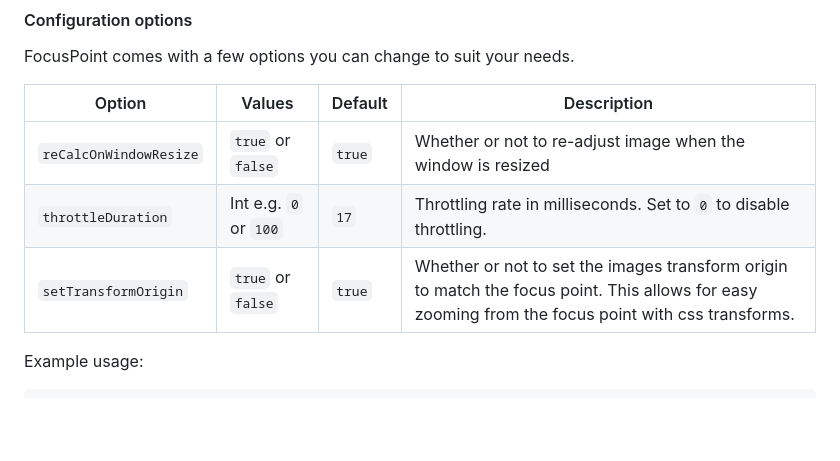
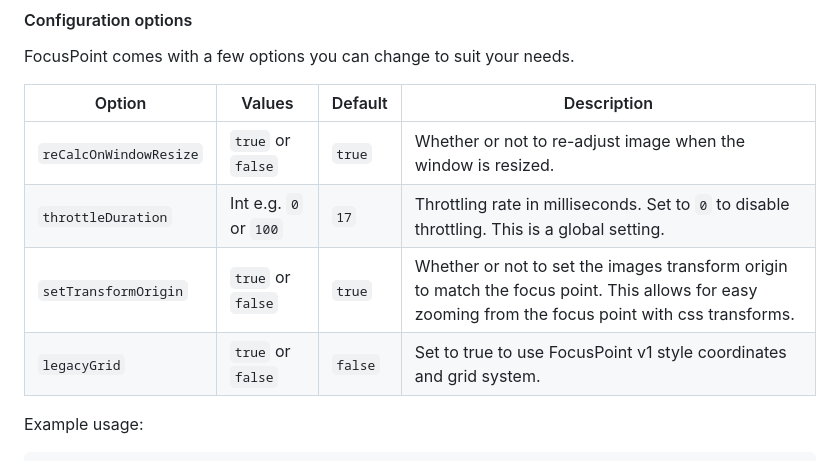
Before and after one commit to jonom/jquery-focuspoint, a Markdown page: README.md, the part around one of its changes. Rendered like a GitHub page; blank space fills up the shorter version.

```diff
--- a/README.md
+++ b/README.md
@@ -84,9 +82,10 @@ FocusPoint comes with a few options you can change to suit your needs.
 
 | Option                 | Values                | Default | Description |
 | ---------------------- | --------------------- | ------- | ----------- |
-| `reCalcOnWindowResize` | `true` or `false`     | `true`  | Whether or not to re-adjust image when the window is resized |
-| `throttleDuration`     | Int e.g. `0` or `100` | `17`    | Throttling rate in milliseconds. Set to `0` to disable throttling. |
+| `reCalcOnWindowResize` | `true` or `false`     | `true`  | Whether or not to re-adjust image when the window is resized. |
+| `throttleDuration`     | Int e.g. `0` or `100` | `17`    | Throttling rate in milliseconds. Set to `0` to disable throttling. This is a global setting. |
 | `setTransformOrigin`   | `true` or `false`     | `true`  | Whether or not to set the images transform origin to match the focus point. This allows for easy zooming from the focus point with css transforms. |
+| `legacyGrid`   | `true` or `false`     | `false`  | Set to true to use FocusPoint v1 style coordinates and grid system. |
 
 Example usage:
 
```
Also changed, not shown: other parts of README.md (+18 -30 lines), demos/img/grid.png, demos/img/minimum-region.png (added), 3 other files.
